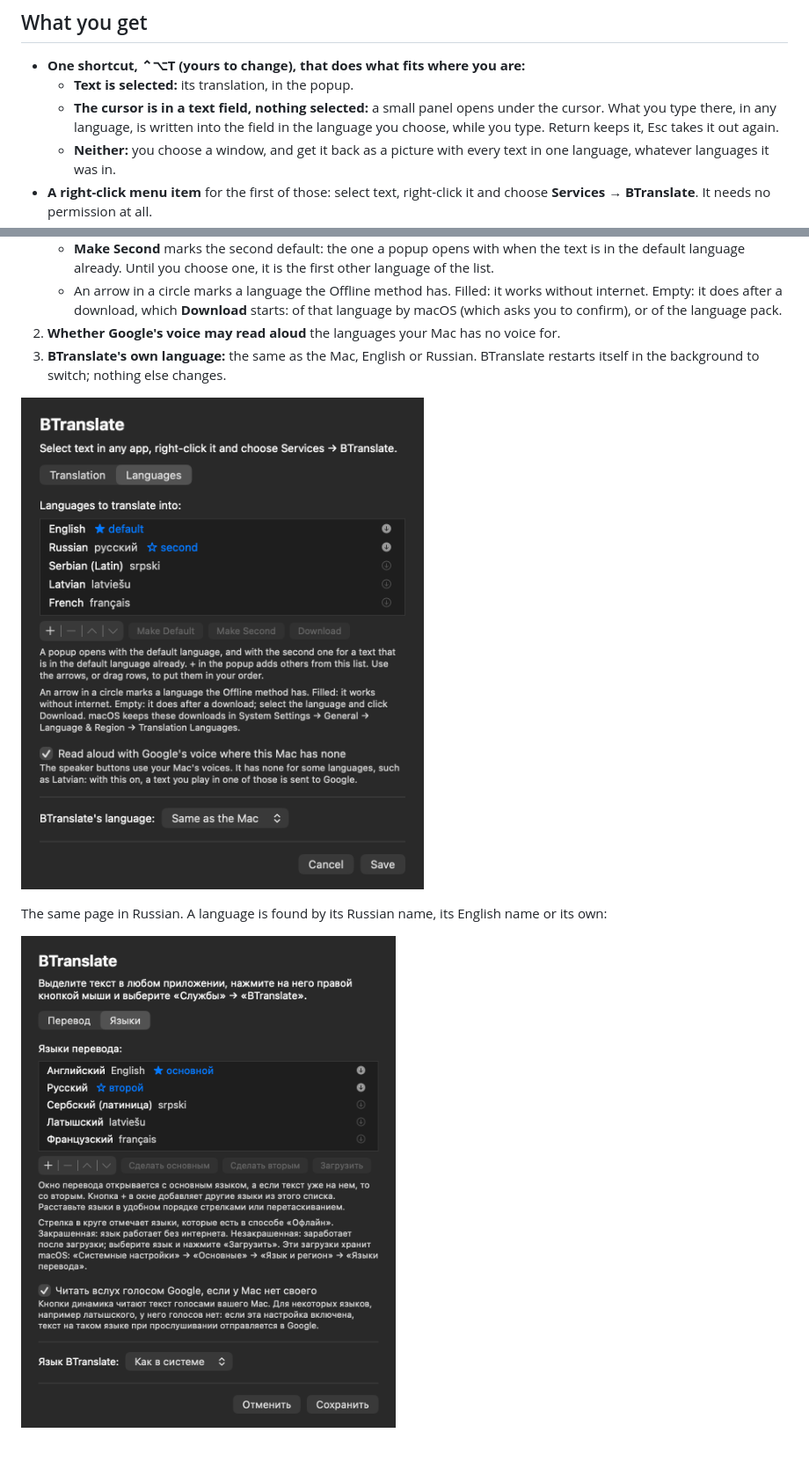
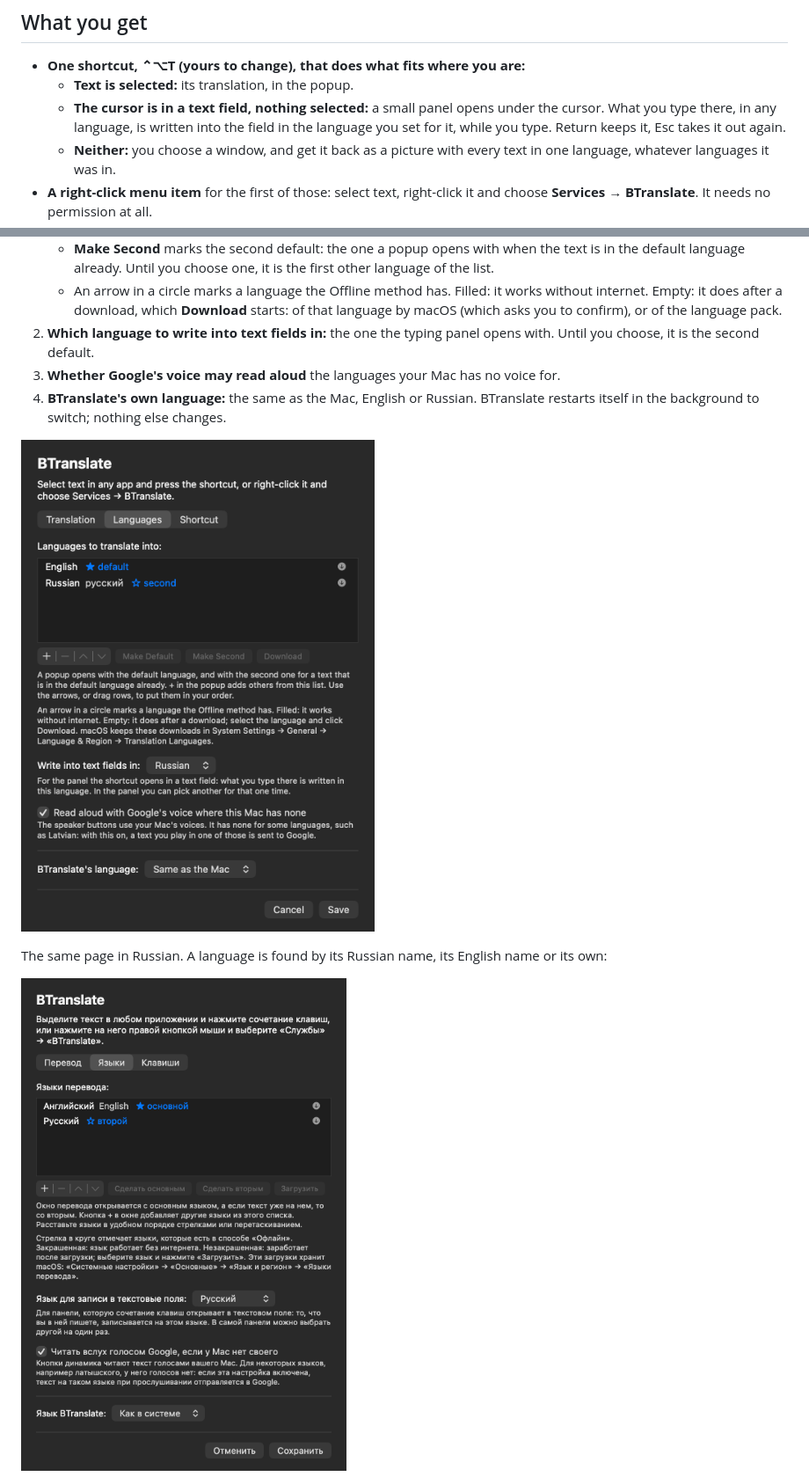
Before and after one commit to baakhoff/btranslate, a Markdown page: README.md, 2 parts joined by grey strips. Shown at 88% size. Drawn GitHub-style; pictures changed too: docs/settings-languages-ru.png, docs/settings-languages.png; blank space fills up the shorter version.

```diff
--- a/README.md
+++ b/README.md
@@ -22,7 +22,7 @@ the Neural Engine for the languages Apple lacks.
 
 - **One shortcut, ⌃⌥T (yours to change), that does what fits where you are:**
   - **Text is selected:** its translation, in the popup.
-  - **The cursor is in a text field, nothing selected:** a small panel opens under the cursor. What you type there, in any language, is written into the field in the language you choose, while you type. Return keeps it, Esc takes it out again.
+  - **The cursor is in a text field, nothing selected:** a small panel opens under the cursor. What you type there, in any language, is written into the field in the language you set for it, while you type. Return keeps it, Esc takes it out again.
   - **Neither:** you choose a window, and get it back as a picture with every text in one language, whatever languages it was in.
 - **A right-click menu item** for the first of those: select text, right-click it and choose **Services → BTranslate**. It needs no permission at all.
 - **A popup, not another app:** the translation appears by the pointer. Esc, ⌘W or a click anywhere else closes it. Drag it if it's in the way.
@@ -125,8 +125,9 @@ The setup window has three pages.
    - **Make Default** marks the language a popup opens with. In the popup, **+** adds any of the others.
    - **Make Second** marks the second default: the one a popup opens with when the text is in the default language already. Until you choose one, it is the first other language of the list.
    - An arrow in a circle marks a language the Offline method has. Filled: it works without internet. Empty: it does after a download, which **Download** starts: of that language by macOS (which asks you to confirm), or of the language pack.
-2. **Whether Google's voice may read aloud** the languages your Mac has no voice for.
-3. **BTranslate's own language:** the same as the Mac, English or Russian. BTranslate restarts itself in the background to switch; nothing else changes.
+2. **Which language to write into text fields in:** the one the typing panel opens with. Until you choose, it is the second default.
+3. **Whether Google's voice may read aloud** the languages your Mac has no voice for.
+4. **BTranslate's own language:** the same as the Mac, English or Russian. BTranslate restarts itself in the background to switch; nothing else changes.
 
 ![The setup window, Languages page](docs/settings-languages.png)
 
```
Also changed, not shown: other parts of README.md (+10 -10 lines), CHANGELOG.md (+2 -1 lines), docs/settings-shortcut.png, docs/settings.png, 13 other files.
